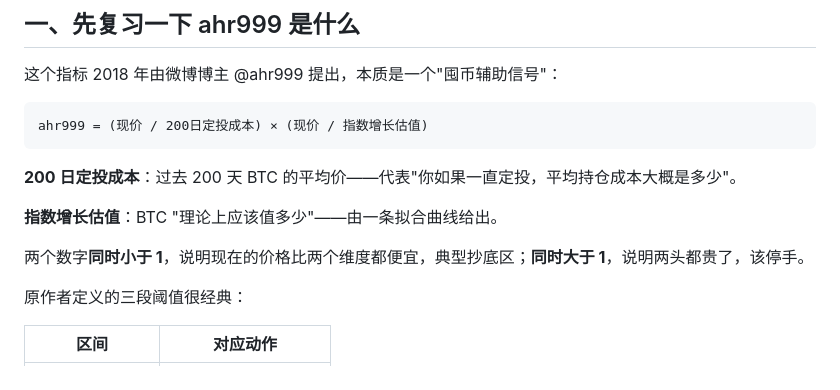
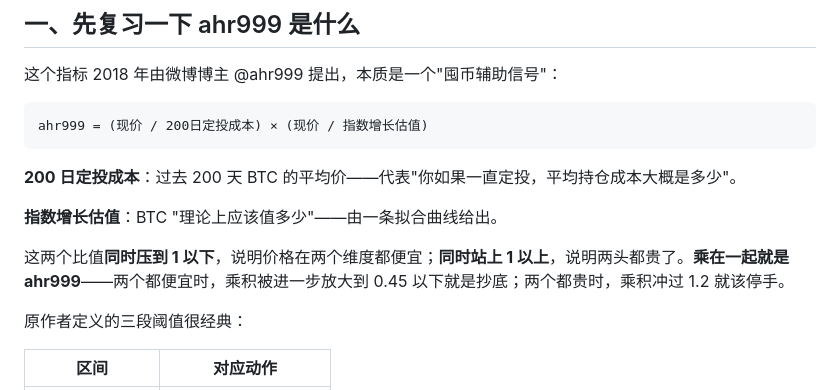
Before and after one commit to bingtang9/ahr999, a Markdown page: articles/ahr999-refit-2026.md, the part around the change. GitHub-like rendering.

Commit message:
articles: tighten 'both <1 / both >1' explanation to connect with 0.45/1.2 thresholds
The old one-liner said 'both <1 → 抄底' but that's necessary not sufficient
(A=0.8, B=0.8 gives 0.64, still 定投). New wording explains that the two
ratios MULTIPLY, and the multiplication is what pushes ahr999 past the
specific 0.45 / 1.2 thresholds.

```diff
--- a/articles/ahr999-refit-2026.md
+++ b/articles/ahr999-refit-2026.md
@@ -28,7 +28,7 @@ ahr999 = (现价 / 200日定投成本) × (现价 / 指数增长估值)
 
 **指数增长估值**：BTC "理论上应该值多少"——由一条拟合曲线给出。
 
-两个数字**同时小于 1**，说明现在的价格比两个维度都便宜，典型抄底区；**同时大于 1**，说明两头都贵了，该停手。
+这两个比值**同时压到 1 以下**，说明价格在两个维度都便宜；**同时站上 1 以上**，说明两头都贵了。**乘在一起就是 ahr999**——两个都便宜时，乘积被进一步放大到 0.45 以下就是抄底；两个都贵时，乘积冲过 1.2 就该停手。
 
 原作者定义的三段阈值很经典：
 
```
